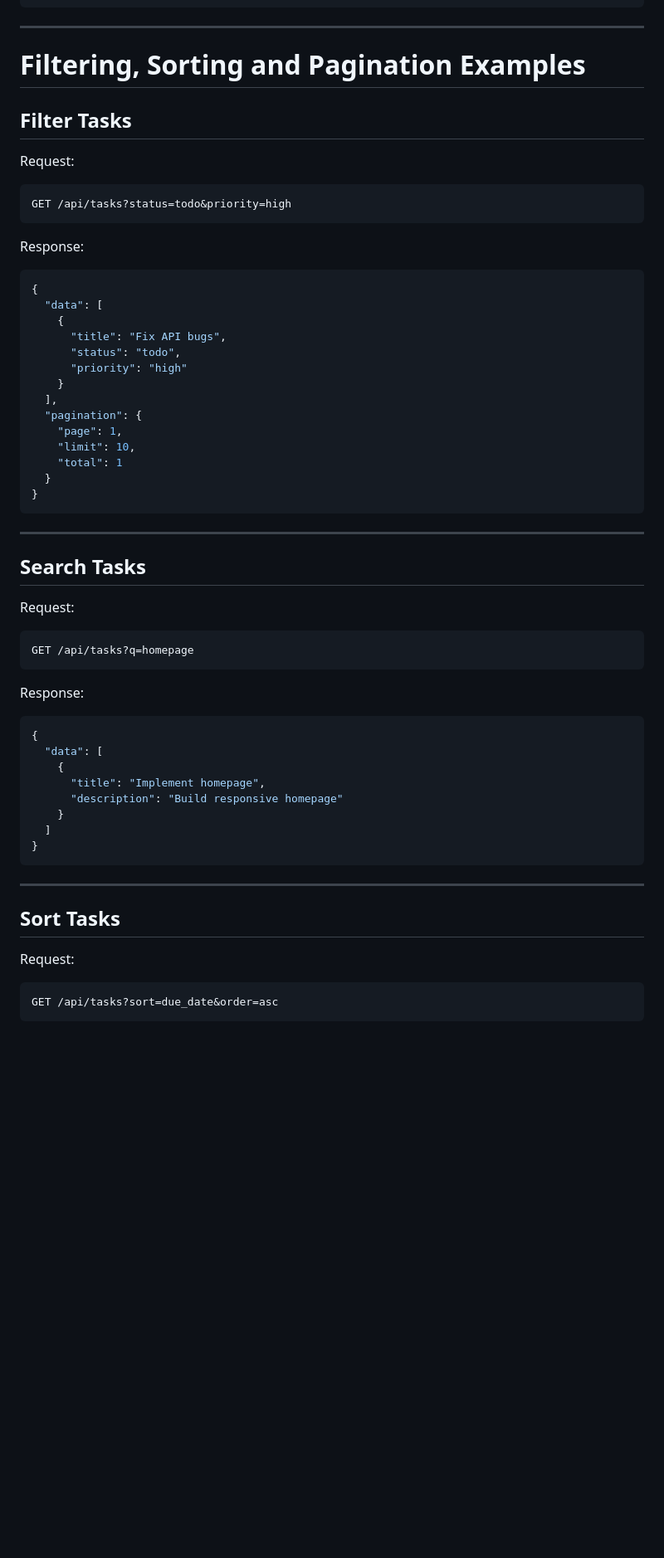
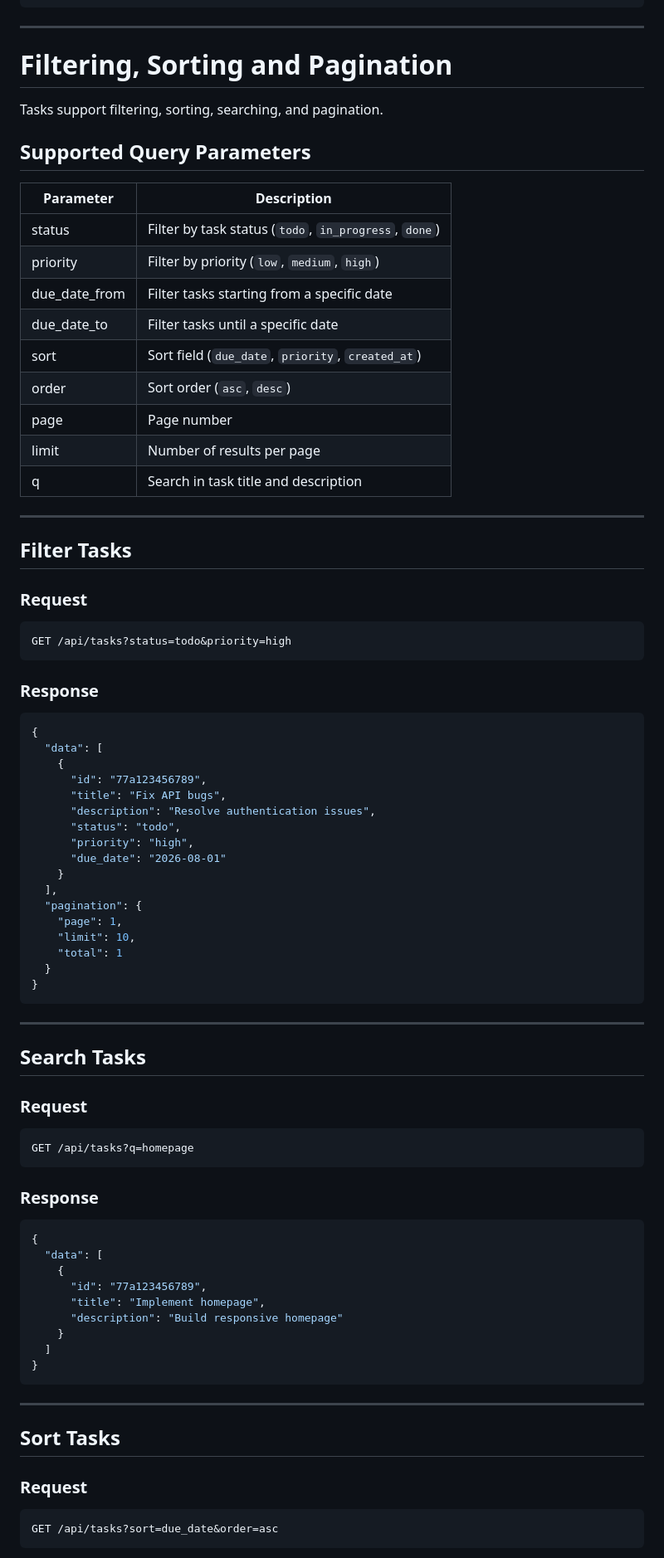
Before and after one commit to Farah-Tarek101/Task-Mangment, a Markdown page: README.md, the part around one of its changes. Shown at 83% size. Drawn GitHub-style; blank space fills up the shorter version.

````diff
--- a/README.md
+++ b/README.md
@@ -528,26 +537,46 @@ POST /api/projects/:projectId/tasks
 ```
 
 ---
+# Filtering, Sorting and Pagination
 
-# Filtering, Sorting and Pagination Examples
+Tasks support filtering, sorting, searching, and pagination.
+
+## Supported Query Parameters
+
+| Parameter | Description |
+|---|---|
+| status | Filter by task status (`todo`, `in_progress`, `done`) |
+| priority | Filter by priority (`low`, `medium`, `high`) |
+| due_date_from | Filter tasks starting from a specific date |
+| due_date_to | Filter tasks until a specific date |
+| sort | Sort field (`due_date`, `priority`, `created_at`) |
+| order | Sort order (`asc`, `desc`) |
+| page | Page number |
+| limit | Number of results per page |
+| q | Search in task title and description |
+
+---
 
 ## Filter Tasks
 
-Request:
+### Request
 
-```
+```http
 GET /api/tasks?status=todo&priority=high
 ```
 
-Response:
+### Response
 
 ```json
 {
   "data": [
     {
+      "id": "77a123456789",
       "title": "Fix API bugs",
+      "description": "Resolve authentication issues",
       "status": "todo",
-      "priority": "high"
+      "priority": "high",
+      "due_date": "2026-08-01"
     }
   ],
   "pagination": {
@@ -562,18 +591,19 @@ Response:
 
 ## Search Tasks
 
-Request:
+### Request
 
-```
+```http
 GET /api/tasks?q=homepage
 ```
 
-Response:
+### Response
 
 ```json
 {
   "data": [
     {
+      "id": "77a123456789",
       "title": "Implement homepage",
       "description": "Build responsive homepage"
     }
@@ -585,9 +615,9 @@ Response:
 
 ## Sort Tasks
 
-Request:
+### Request
 
-```
+```http
 GET /api/tasks?sort=due_date&order=asc
 ```
 
````
Also changed, not shown: other parts of README.md (+35 -18 lines).
